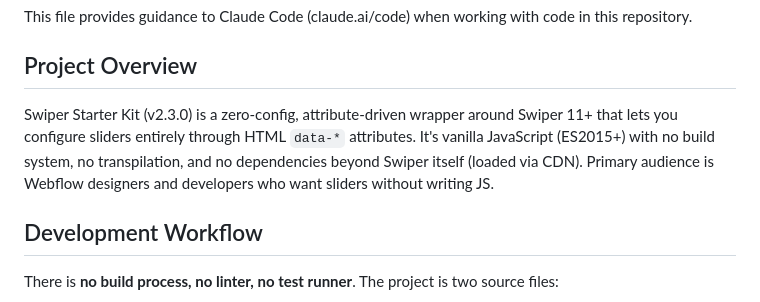
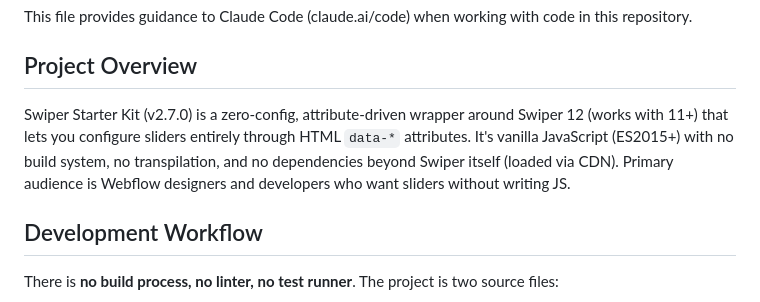
Before and after one commit to SimonKefas/swiper-starter, a Markdown page: CLAUDE.md, the part around the change. Rendered like a GitHub page.

Commit message:
docs: sync CLAUDE.md project version to v2.7.0 and Swiper 12
Co-Authored-By: Claude Opus 4.8 (1M context) <noreply@anthropic.com>

```diff
--- a/CLAUDE.md
+++ b/CLAUDE.md
@@ -4,7 +4,7 @@ This file provides guidance to Claude Code (claude.ai/code) when working with co
 
 ## Project Overview
 
-Swiper Starter Kit (v2.3.0) is a zero-config, attribute-driven wrapper around Swiper 11+ that lets you configure sliders entirely through HTML `data-*` attributes. It's vanilla JavaScript (ES2015+) with no build system, no transpilation, and no dependencies beyond Swiper itself (loaded via CDN). Primary audience is Webflow designers and developers who want sliders without writing JS.
+Swiper Starter Kit (v2.7.0) is a zero-config, attribute-driven wrapper around Swiper 12 (works with 11+) that lets you configure sliders entirely through HTML `data-*` attributes. It's vanilla JavaScript (ES2015+) with no build system, no transpilation, and no dependencies beyond Swiper itself (loaded via CDN). Primary audience is Webflow designers and developers who want sliders without writing JS.
 
 ## Development Workflow
 
```
